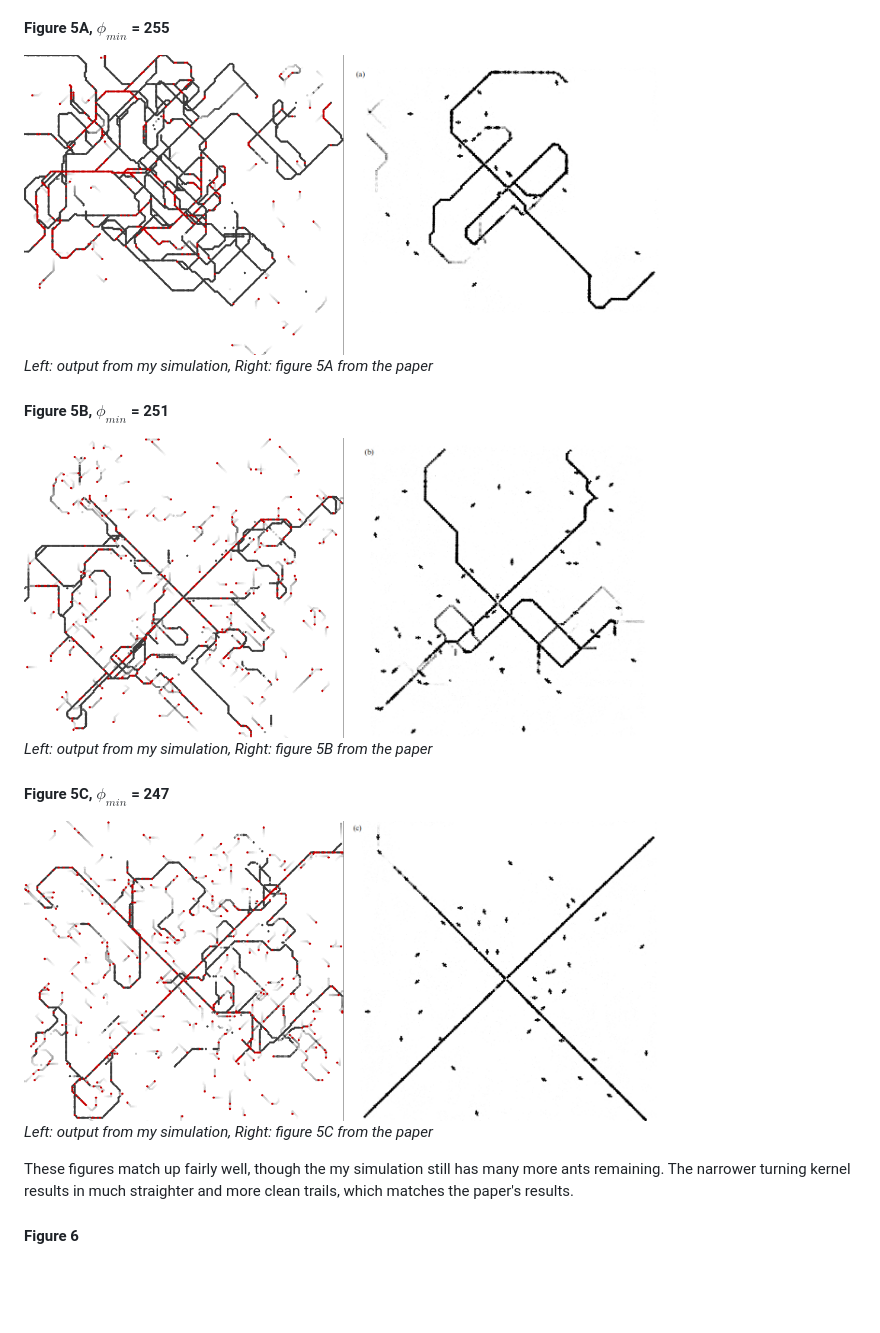
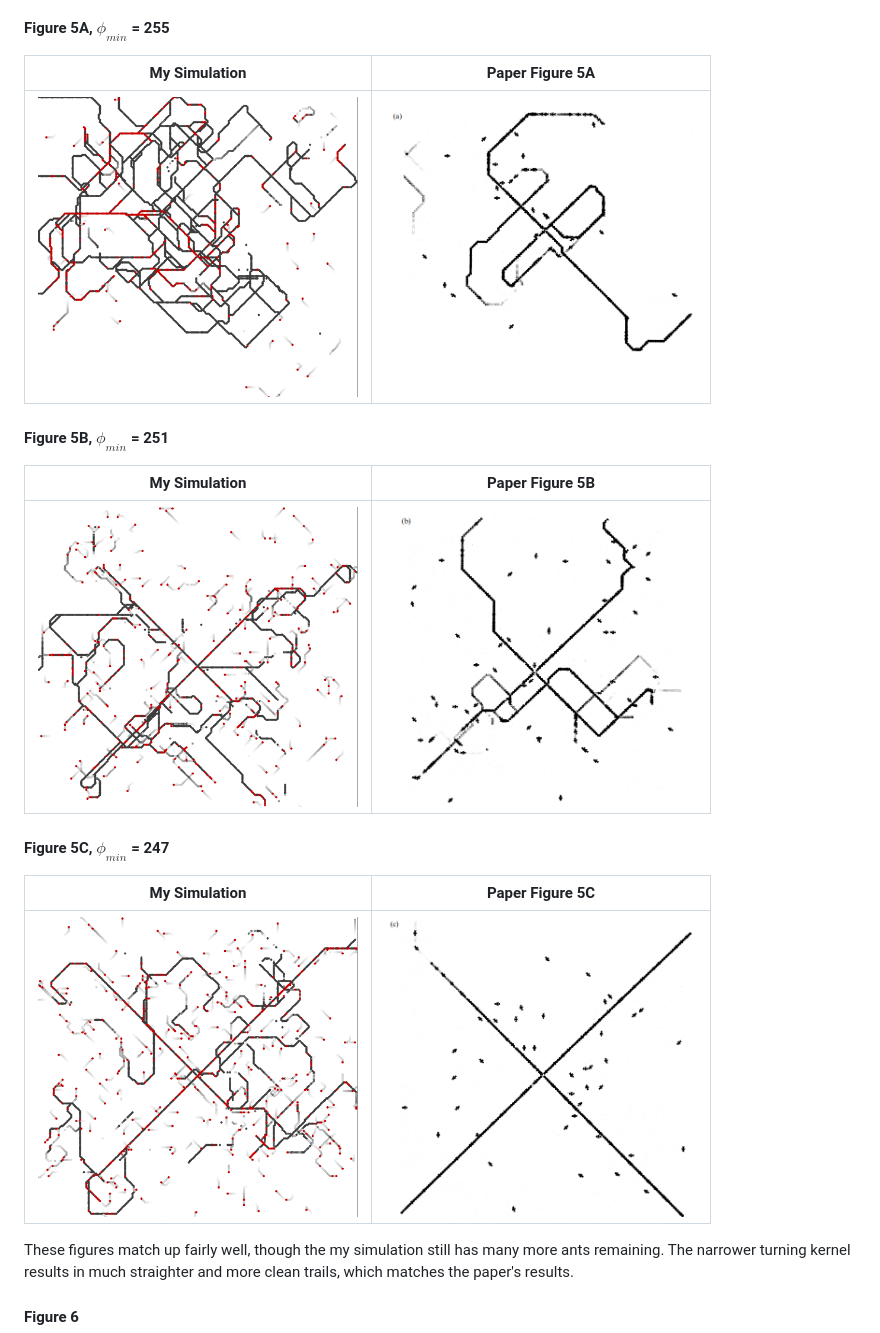
Before and after one commit to olincollege/scicomp-p1-il-ants, a Markdown page: README.md, the part around one of its changes. Drawn GitHub-style; blank space fills up the shorter version.

```diff
--- a/README.md
+++ b/README.md
@@ -215,24 +209,21 @@ following constants were used:
 
 #### Figure 5A, $\phi_{min}$ = 255
 
-<img src="img/output/crop/5A_crop.png" height="300" />
-<img src="img/paper/paper_5A.png" height="300" />
-
-_Left: output from my simulation, Right: figure 5A from the paper_
+| My Simulation                                        | Paper Figure 5A                                 |
+| ---------------------------------------------------- | ----------------------------------------------- |
+| <img src="img/output/crop/5A_crop.png" height="300"> | <img src="img/paper/paper_5A.png" height="300"> |
 
 #### Figure 5B, $\phi_{min}$ = 251
 
-<img src="img/output/crop/5B_crop.png" height="300" />
-<img src="img/paper/paper_5B.png" height="300" />
-
-_Left: output from my simulation, Right: figure 5B from the paper_
+| My Simulation                                        | Paper Figure 5B                                 |
+| ---------------------------------------------------- | ----------------------------------------------- |
+| <img src="img/output/crop/5B_crop.png" height="300"> | <img src="img/paper/paper_5B.png" height="300"> |
 
 #### Figure 5C, $\phi_{min}$ = 247
 
-<img src="img/output/crop/5C_crop.png" height="300" />
-<img src="img/paper/paper_5C.png" height="300" />
-
-_Left: output from my simulation, Right: figure 5C from the paper_
+| My Simulation                                        | Paper Figure 5C                                 |
+| ---------------------------------------------------- | ----------------------------------------------- |
+| <img src="img/output/crop/5C_crop.png" height="300"> | <img src="img/paper/paper_5C.png" height="300"> |
 
 These figures match up fairly well, though the my simulation still has many more
 ants remaining. The narrower turning kernel results in much straighter and more
```
Also changed, not shown: other parts of README.md (+24 -32 lines).
